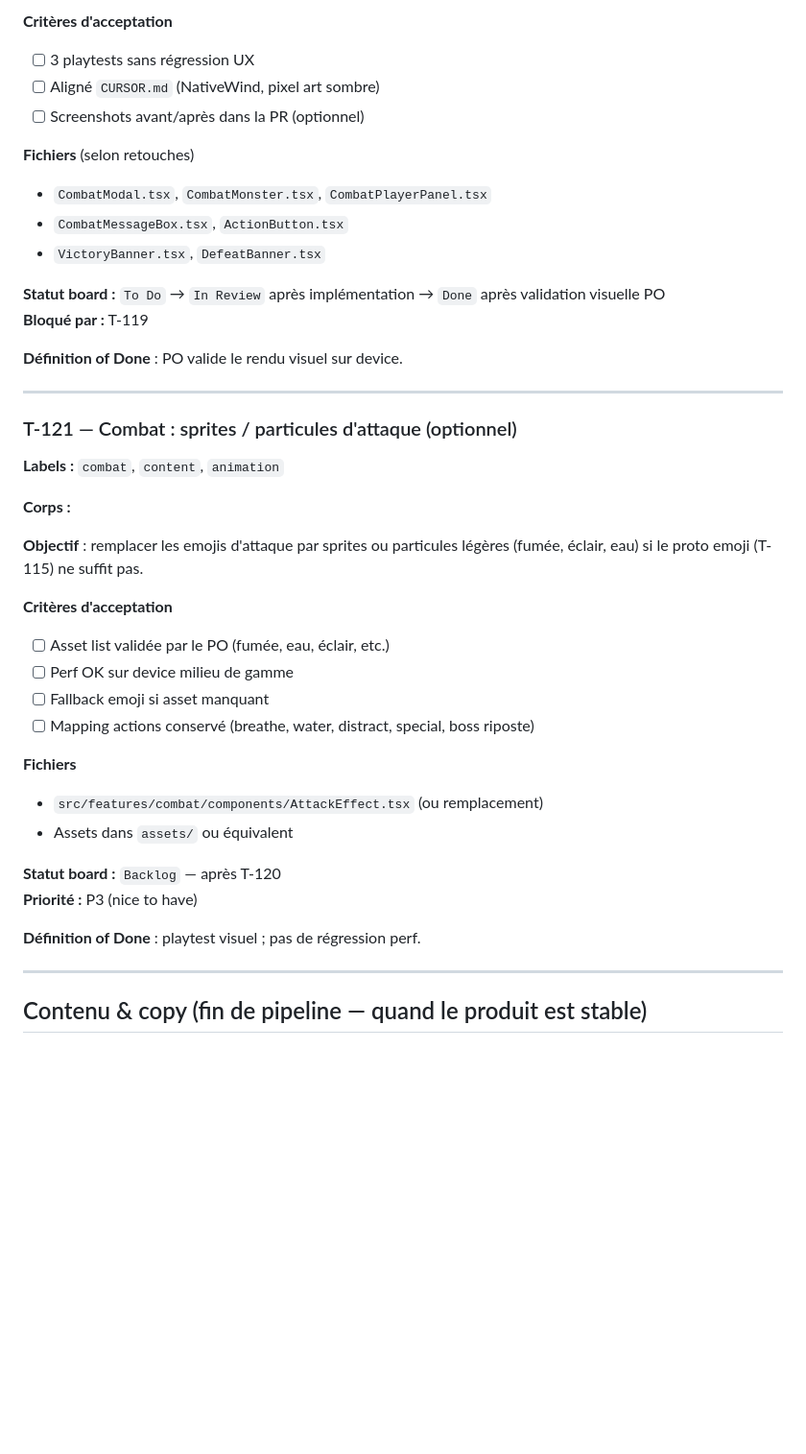
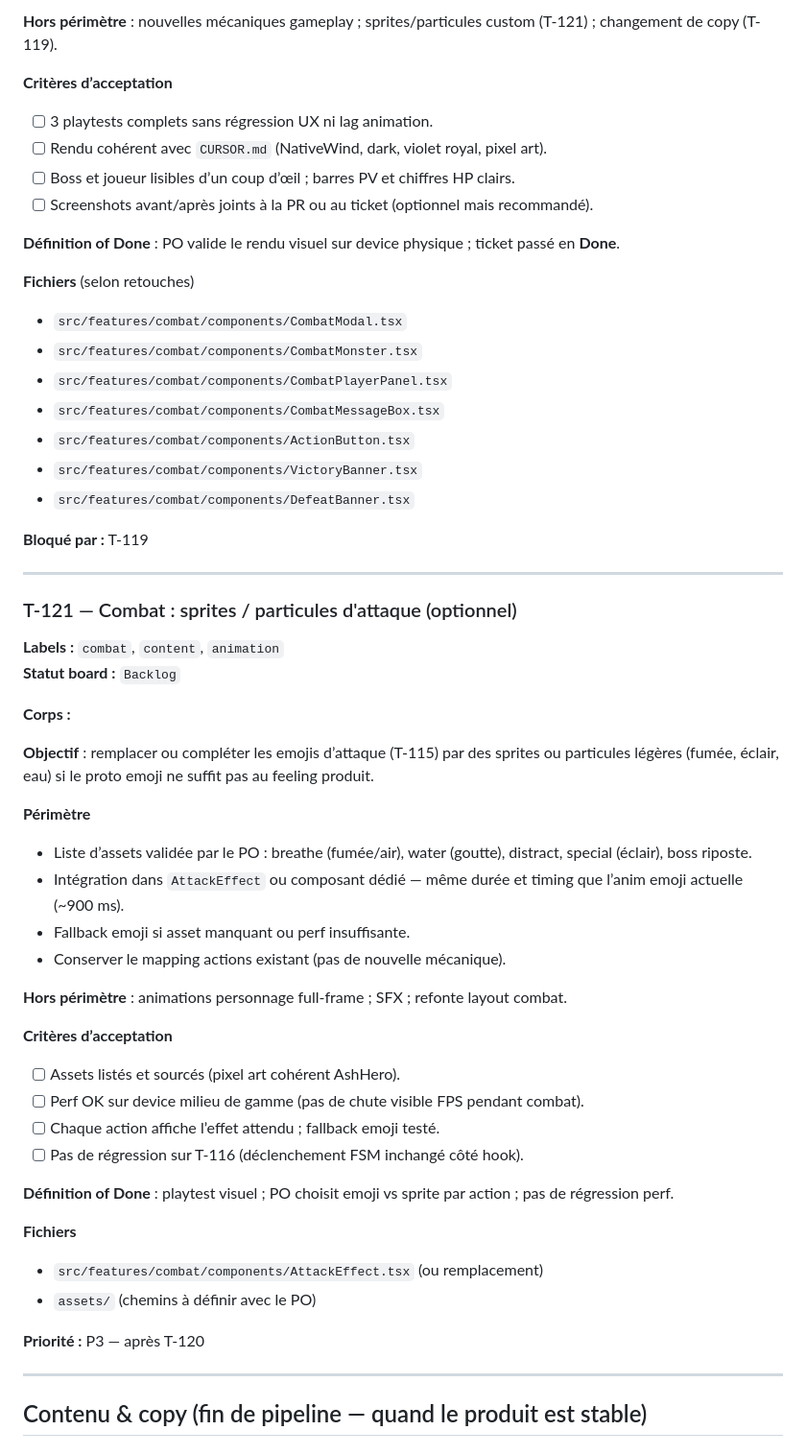
Before and after one commit to malaminebah/ashhero, a Markdown page: docs/github-issues-backlog.md, the part around one of its changes. Shown at 96% size. Rendered like a GitHub page; blank space fills up the shorter version.

```diff
--- a/docs/github-issues-backlog.md
+++ b/docs/github-issues-backlog.md
@@ -453,43 +491,60 @@ Vérifier que les écritures `addCombat`, relapses, étapes respectent les règl
 
-**Critères d'acceptation**
-- [ ] 3 playtests sans régression UX
-- [ ] Aligné `CURSOR.md` (NativeWind, pixel art sombre)
-- [ ] Screenshots avant/après dans la PR (optionnel)
+**Hors périmètre** : nouvelles mécaniques gameplay ; sprites/particules custom (T-121) ; changement de copy (T-119).
+
+**Critères d’acceptation**
+
+- [ ] 3 playtests complets sans régression UX ni lag animation.
+- [ ] Rendu cohérent avec `CURSOR.md` (NativeWind, dark, violet royal, pixel art).
+- [ ] Boss et joueur lisibles d’un coup d’œil ; barres PV et chiffres HP clairs.
+- [ ] Screenshots avant/après joints à la PR ou au ticket (optionnel mais recommandé).
+
+**Définition of Done** : PO valide le rendu visuel sur device physique ; ticket passé en **Done**.
 
 **Fichiers** (selon retouches)
-- `CombatModal.tsx`, `CombatMonster.tsx`, `CombatPlayerPanel.tsx`
-- `CombatMessageBox.tsx`, `ActionButton.tsx`
-- `VictoryBanner.tsx`, `DefeatBanner.tsx`
+- `src/features/combat/components/CombatModal.tsx`
+- `src/features/combat/components/CombatMonster.tsx`
+- `src/features/combat/components/CombatPlayerPanel.tsx`
+- `src/features/combat/components/CombatMessageBox.tsx`
+- `src/features/combat/components/ActionButton.tsx`
+- `src/features/combat/components/VictoryBanner.tsx`
+- `src/features/combat/components/DefeatBanner.tsx`
 
-**Statut board :** `To Do` → `In Review` après implémentation → `Done` après validation visuelle PO
 **Bloqué par :** T-119
-
-**Définition of Done** : PO valide le rendu visuel sur device.
 
 ---
 
 ### T-121 — Combat : sprites / particules d'attaque (optionnel)
 
 **Labels :** `combat`, `content`, `animation`
+**Statut board :** `Backlog`
 
 **Corps :**
 
-**Objectif** : remplacer les emojis d'attaque par sprites ou particules légères (fumée, éclair, eau) si le proto emoji (T-115) ne suffit pas.
+**Objectif** : remplacer ou compléter les emojis d’attaque (T-115) par des sprites ou particules légères (fumée, éclair, eau) si le proto emoji ne suffit pas au feeling produit.
 
-**Critères d'acceptation**
-- [ ] Asset list validée par le PO (fumée, eau, éclair, etc.)
-- [ ] Perf OK sur device milieu de gamme
-- [ ] Fallback emoji si asset manquant
-- [ ] Mapping actions conservé (breathe, water, distract, special, boss riposte)
+**Périmètre**
+
+- Liste d’assets validée par le PO : breathe (fumée/air), water (goutte), distract, special (éclair), boss riposte.
+- Intégration dans `AttackEffect` ou composant dédié — même durée et timing que l’anim emoji actuelle (~900 ms).
+- Fallback emoji si asset manquant ou perf insuffisante.
+- Conserver le mapping actions existant (pas de nouvelle mécanique).
+
+**Hors périmètre** : animations personnage full-frame ; SFX ; refonte layout combat.
+
+**Critères d’acceptation**
+
+- [ ] Assets listés et sourcés (pixel art cohérent AshHero).
+- [ ] Perf OK sur device milieu de gamme (pas de chute visible FPS pendant combat).
+- [ ] Chaque action affiche l’effet attendu ; fallback emoji testé.
+- [ ] Pas de régression sur T-116 (déclenchement FSM inchangé côté hook).
+
+**Définition of Done** : playtest visuel ; PO choisit emoji vs sprite par action ; pas de régression perf.
 
 **Fichiers**
 - `src/features/combat/components/AttackEffect.tsx` (ou remplacement)
-- Assets dans `assets/` ou équivalent
+- `assets/` (chemins à définir avec le PO)
 
-**Statut board :** `Backlog` — après T-120
-**Priorité :** P3 (nice to have)
-
-**Définition of Done** : playtest visuel ; pas de régression perf.
+**Priorité :** P3 — après T-120
 
 ---
 
```
Also changed, not shown: other parts of docs/github-issues-backlog.md (+80 -42 lines).
